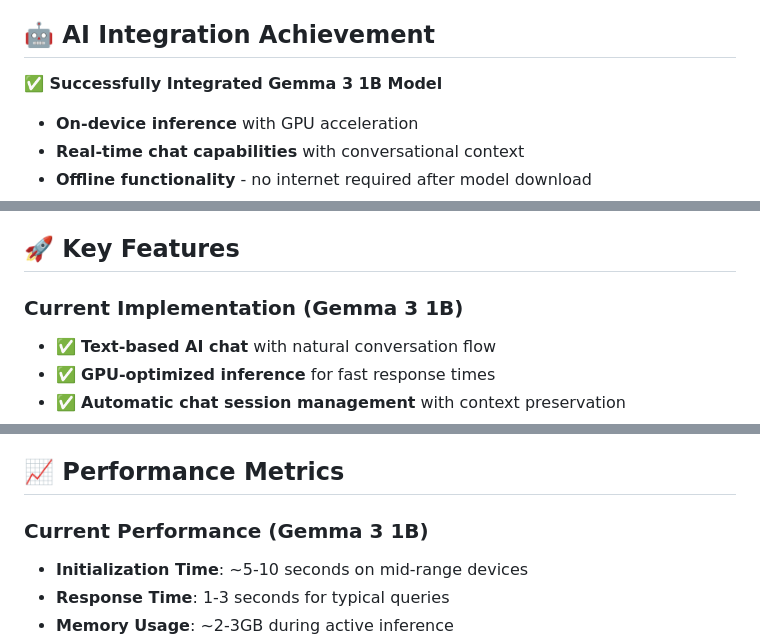
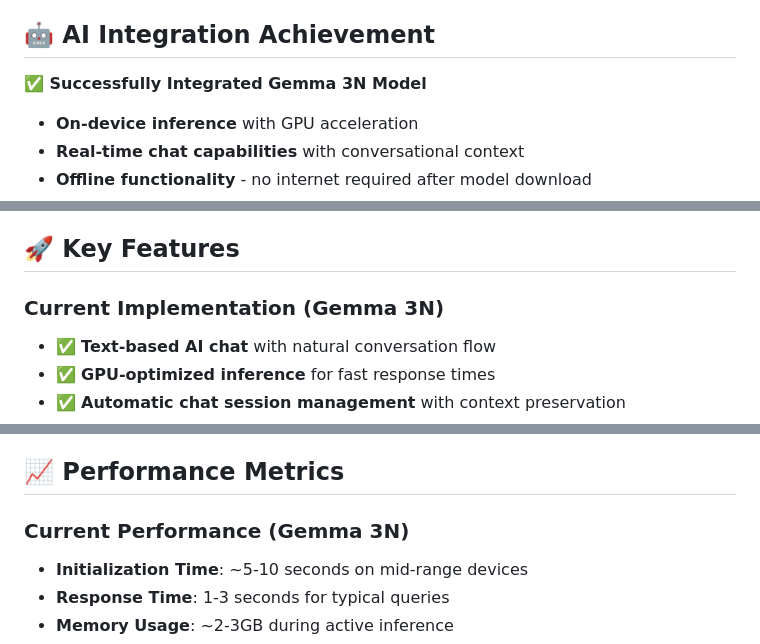
Before and after one commit to Rappid-exe/ProjectNoor, a Markdown page: README.md, 3 parts joined by grey strips. Drawn GitHub-style.

```diff
--- a/README.md
+++ b/README.md
@@ -8,7 +8,7 @@ Project Noor is a Flutter-based educational platform designed to empower Afghan
 
 ## 🤖 AI Integration Achievement
 
-**✅ Successfully Integrated Gemma 3 1B Model**
+**✅ Successfully Integrated Gemma 3N Model**
 - **On-device inference** with GPU acceleration
 - **Real-time chat capabilities** with conversational context
 - **Offline functionality** - no internet required after model download
@@ -24,7 +24,7 @@ Project Noor is a Flutter-based educational platform designed to empower Afghan
 
 ## 🚀 Key Features
 
-### Current Implementation (Gemma 3 1B)
+### Current Implementation (Gemma 3N)
 - ✅ **Text-based AI chat** with natural conversation flow
 - ✅ **GPU-optimized inference** for fast response times
 - ✅ **Automatic chat session management** with context preservation
@@ -112,7 +112,7 @@ This project is being developed for the **Google Gemma 3n Impact Challenge**, fo
 
 ## 📈 Performance Metrics
 
-### Current Performance (Gemma 3 1B)
+### Current Performance (Gemma 3N)
 - **Initialization Time**: ~5-10 seconds on mid-range devices
 - **Response Time**: 1-3 seconds for typical queries
 - **Memory Usage**: ~2-3GB during active inference
```
